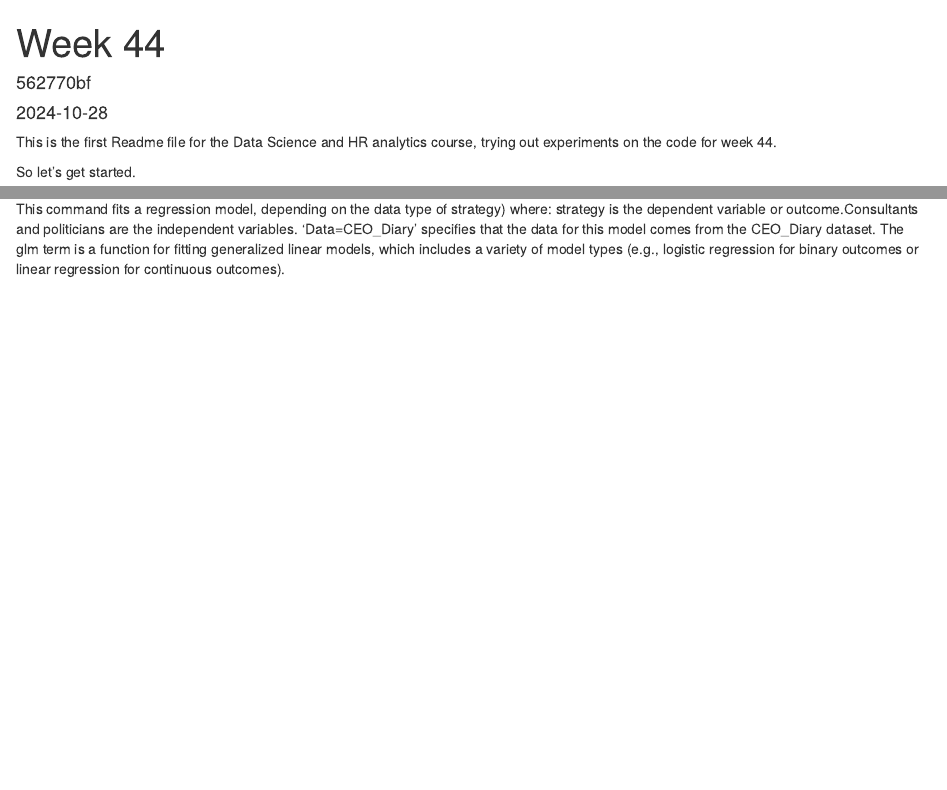
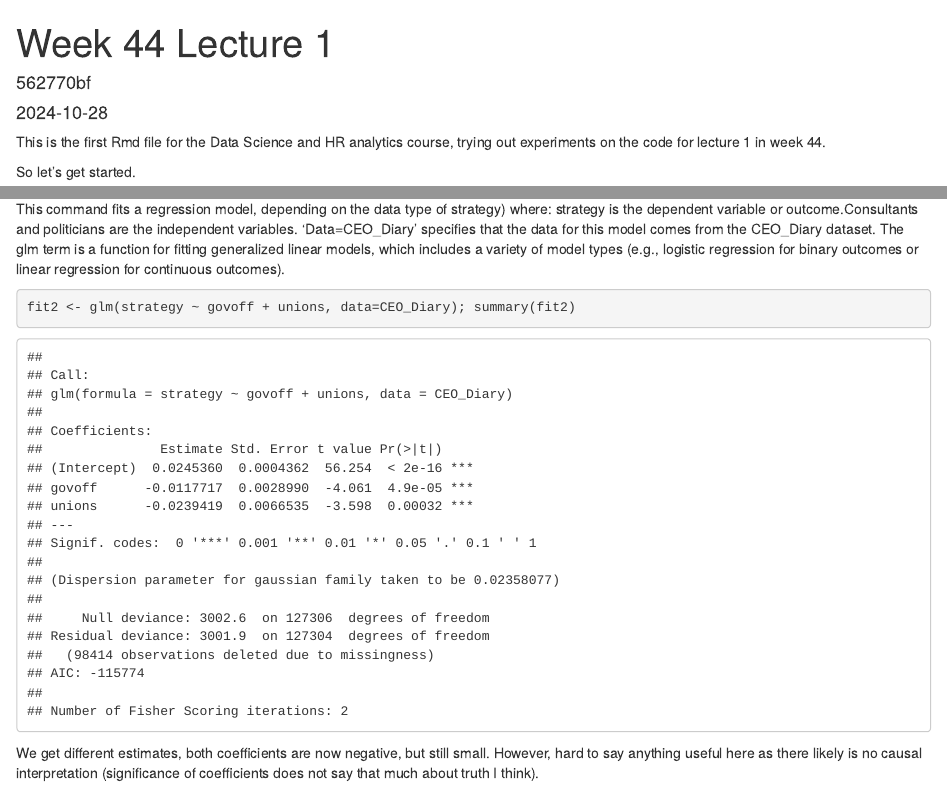
Before and after one commit to 562770bf/DataScience, an R Markdown document (Week44.Rmd): the page in a window 1100 px wide, from its top, and a second part further down, joined at a grey line. The pictures show the output file Week44.html that the author committed with the source, opened offline.

Commit message:
First commit for lecture 1

````diff
--- a/Week44.Rmd
+++ b/Week44.Rmd
@@ -1,10 +1,10 @@
 ---
-title: "Week 44"
+title: "Week 44 Lecture 1"
 author: "562770bf"
 date: "2024-10-28"
 output: html_document
 ---
-This is the first Readme file for the Data Science and HR analytics course, trying out experiments on the code for week 44.
+This is the first Rmd file for the Data Science and HR analytics course, trying out experiments on the code for lecture 1 in week 44.
 
 So let's get started.
 ```{r}
@@ -56,3 +56,8 @@ This command fits a regression model, depending on the data type of strategy) wh
 strategy is the dependent variable or outcome.Consultants and politicians are the independent variables.
 'Data=CEO_Diary' specifies that the data for this model comes from the CEO_Diary dataset.
 The glm term is a function for fitting generalized linear models, which includes a variety of model types (e.g., logistic regression for binary outcomes or linear regression for continuous outcomes).
+
+```{r}
+fit2 <- glm(strategy ~ govoff + unions, data=CEO_Diary); summary(fit2)
+```
+We get different estimates, both coefficients are now negative, but still small. However, hard to say anything useful here as there likely is no causal interpretation (significance of coefficients does not say that much about truth I think).
````
Also changed, not shown: Week44.html.
